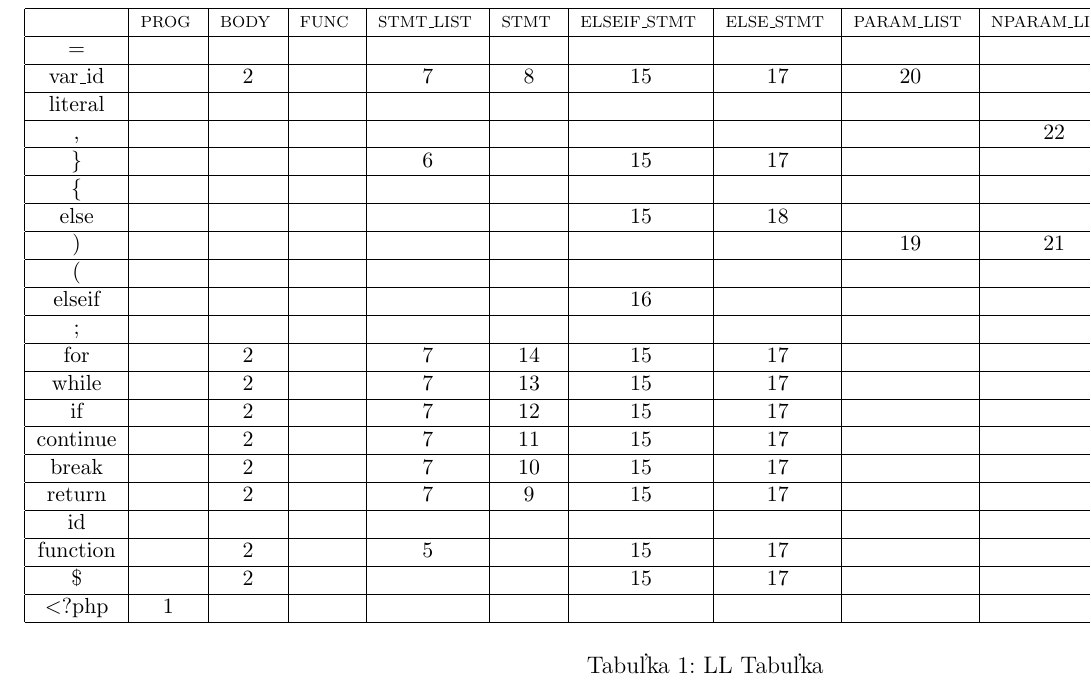
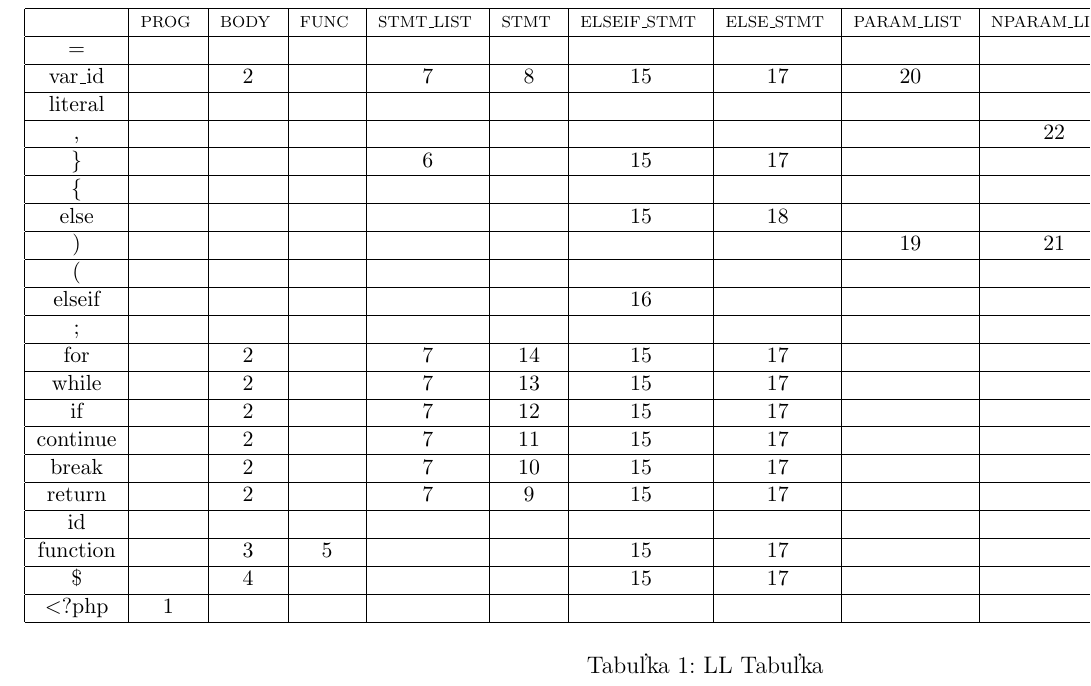
Before and after one commit to metthal/IFJ-Projekt, a LaTeX document (doc/documentation.tex): part of page 11 of 13, cut so that both start at the same text. Compiled offline with pdfLaTeX.

Commit message:
Fixed LL table

```diff
--- a/doc/documentation.tex
+++ b/doc/documentation.tex
@@ -487,8 +487,8 @@ Zmena veľkosti tabuľky sa deje pri záťaži 0,75. Zahodí sa staré pole inde
     break    & ~    & 2    & ~    & 7         & 10   & 15          & 17        & ~          & ~           & ~       & ~         & ~         \\ \hline
     return   & ~    & 2    & ~    & 7         & 9    & 15          & 17        & ~          & ~           & ~       & ~         & ~         \\ \hline
     id       & ~    & ~    & ~    & ~         & ~    & ~           & ~         & ~          & ~           & ~       & ~         & ~         \\ \hline
-    function & ~    & 2    & ~    & 5         & ~    & 15          & 17        & ~          & ~           & ~       & ~         & ~         \\ \hline
-    \$       & ~    & 2    & ~    & ~         & ~    & 15          & 17        & ~          & ~           & ~       & ~         & ~         \\ \hline
+    function & ~    & 3    & 5    & ~         & ~    & 15          & 17        & ~          & ~           & ~       & ~         & ~         \\ \hline
+    \$       & ~    & 4    & ~    & ~         & ~    & 15          & 17        & ~          & ~           & ~       & ~         & ~         \\ \hline
     $\textless$?php      & 1    & ~    & ~    & ~         & ~    & ~           & ~         & ~          & ~           & ~       & ~         & ~         \\ \hline
     \end{tabular}
     \end{small}
```
